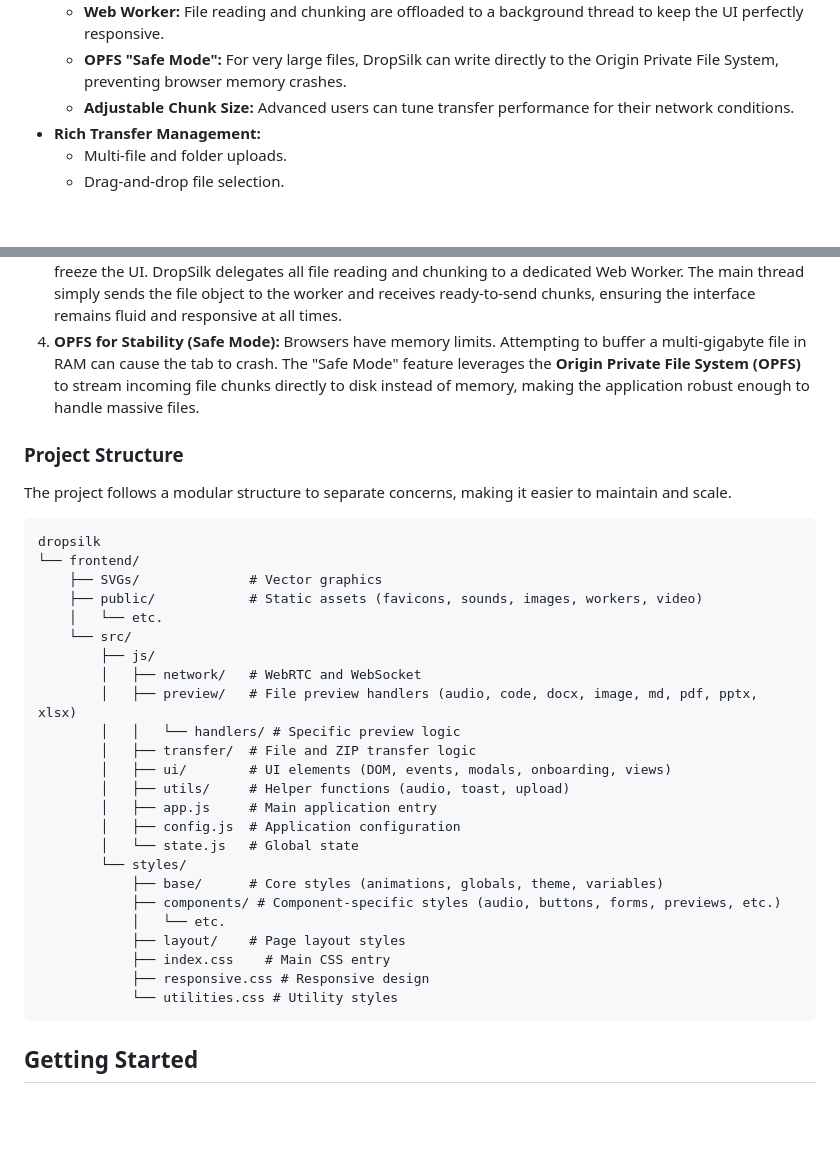
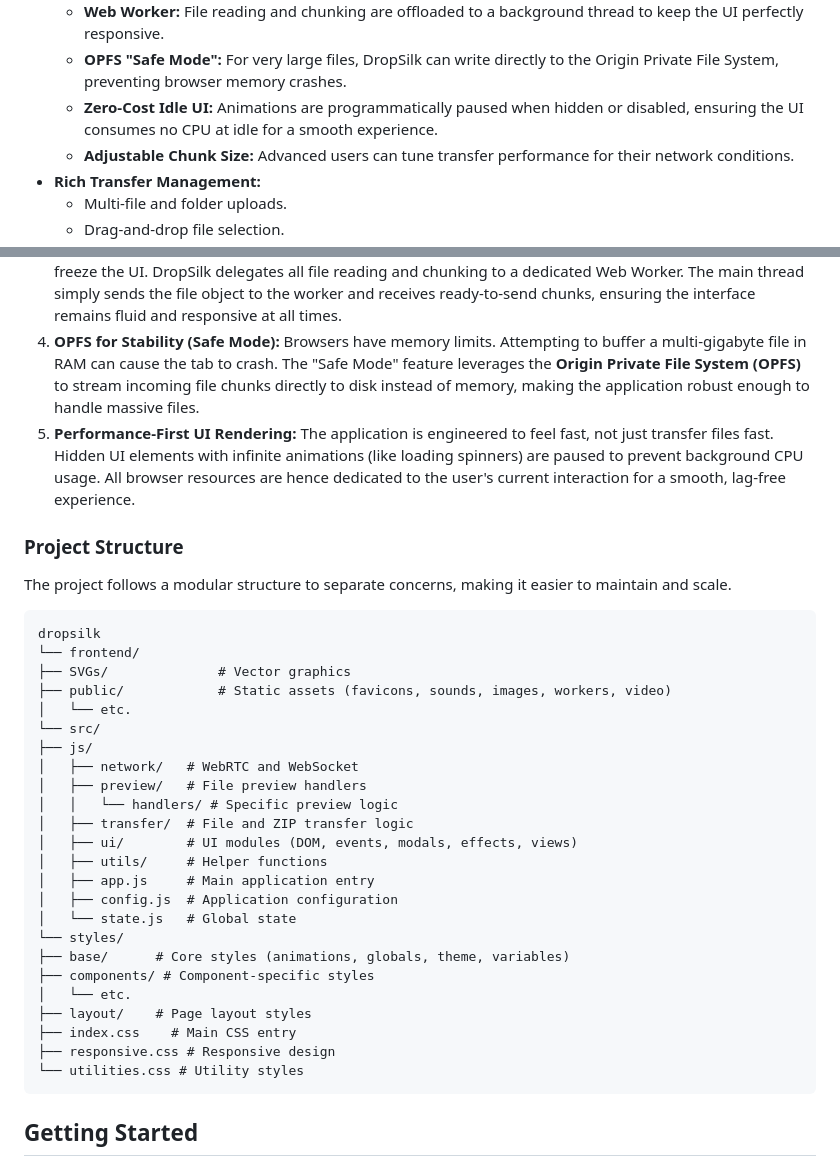
Before and after one commit to medy17/dropsilk, a Markdown page: README.md, 2 parts joined by grey strips. GitHub-like rendering; blank space fills up the shorter version.

Commit message:
docs: updated ARCHITECTURE.md and README.md to reflect perf improvements to the UI

````diff
--- a/README.md
+++ b/README.md
@@ -41,6 +41,7 @@ This project was born from the desire for a simple, fast, and secure way to move
 -   **High-Performance Architecture:**
     -   **Web Worker:** File reading and chunking are offloaded to a background thread to keep the UI perfectly responsive.
     -   **OPFS "Safe Mode":** For very large files, DropSilk can write directly to the Origin Private File System, preventing browser memory crashes.
+    -   **Zero-Cost Idle UI:** Animations are programmatically paused when hidden or disabled, ensuring the UI consumes no CPU at idle for a smooth experience.
     -   **Adjustable Chunk Size:** Advanced users can tune transfer performance for their network conditions.
 -   **Rich Transfer Management:**
     -   Multi-file and folder uploads.
@@ -87,6 +88,7 @@ DropSilk is built on a few key architectural principles to ensure performance, p
 2.  **Decoupled Signaling:** A lightweight WebSocket server acts as a "rendezvous" point. Its only job is to help two peers find each other and exchange the metadata needed to establish the direct WebRTC connection. Once the connection is made, the signaling server is no longer involved in the transfer itself.
 3.  **Non-Blocking File Processing with Web Workers:** Reading large files on the main browser thread can freeze the UI. DropSilk delegates all file reading and chunking to a dedicated Web Worker. The main thread simply sends the file object to the worker and receives ready-to-send chunks, ensuring the interface remains fluid and responsive at all times.
 4.  **OPFS for Stability (Safe Mode):** Browsers have memory limits. Attempting to buffer a multi-gigabyte file in RAM can cause the tab to crash. The "Safe Mode" feature leverages the **Origin Private File System (OPFS)** to stream incoming file chunks directly to disk instead of memory, making the application robust enough to handle massive files.
+5.  **Performance-First UI Rendering:** The application is engineered to feel fast, not just transfer files fast. Hidden UI elements with infinite animations (like loading spinners) are paused to prevent background CPU usage. All browser resources are hence dedicated to the user's current interaction for a smooth, lag-free experience.
 
 ### Project Structure
 
@@ -95,28 +97,28 @@ The project follows a modular structure to separate concerns, making it easier t
 ```
 dropsilk
 └── frontend/
-    ├── SVGs/              # Vector graphics
-    ├── public/            # Static assets (favicons, sounds, images, workers, video)
-    │   └── etc.
-    └── src/
-        ├── js/
-        │   ├── network/   # WebRTC and WebSocket
-        │   ├── preview/   # File preview handlers (audio, code, docx, image, md, pdf, pptx, xlsx)
-        │   │   └── handlers/ # Specific preview logic
-        │   ├── transfer/  # File and ZIP transfer logic
-        │   ├── ui/        # UI elements (DOM, events, modals, onboarding, views)
-        │   ├── utils/     # Helper functions (audio, toast, upload)
-        │   ├── app.js     # Main application entry
-        │   ├── config.js  # Application configuration
-        │   └── state.js   # Global state
-        └── styles/
-            ├── base/      # Core styles (animations, globals, theme, variables)
-            ├── components/ # Component-specific styles (audio, buttons, forms, previews, etc.)
-            │   └── etc.
-            ├── layout/    # Page layout styles
-            ├── index.css    # Main CSS entry
-            ├── responsive.css # Responsive design
-            └── utilities.css # Utility styles
+├── SVGs/              # Vector graphics
+├── public/            # Static assets (favicons, sounds, images, workers, video)
+│   └── etc.
+└── src/
+├── js/
+│   ├── network/   # WebRTC and WebSocket
+│   ├── preview/   # File preview handlers
+│   │   └── handlers/ # Specific preview logic
+│   ├── transfer/  # File and ZIP transfer logic
+│   ├── ui/        # UI modules (DOM, events, modals, effects, views)
+│   ├── utils/     # Helper functions
+│   ├── app.js     # Main application entry
+│   ├── config.js  # Application configuration
+│   └── state.js   # Global state
+└── styles/
+├── base/      # Core styles (animations, globals, theme, variables)
+├── components/ # Component-specific styles
+│   └── etc.
+├── layout/    # Page layout styles
+├── index.css    # Main CSS entry
+├── responsive.css # Responsive design
+└── utilities.css # Utility styles
 ```
 
 ## Getting Started
````
Also changed, not shown: ARCHITECTURE.md (+37 -21 lines).
